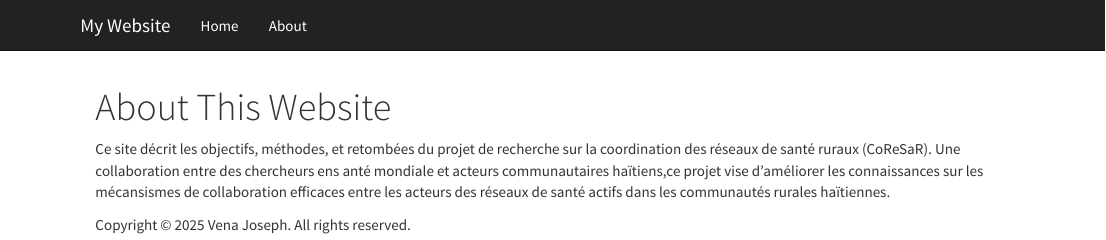
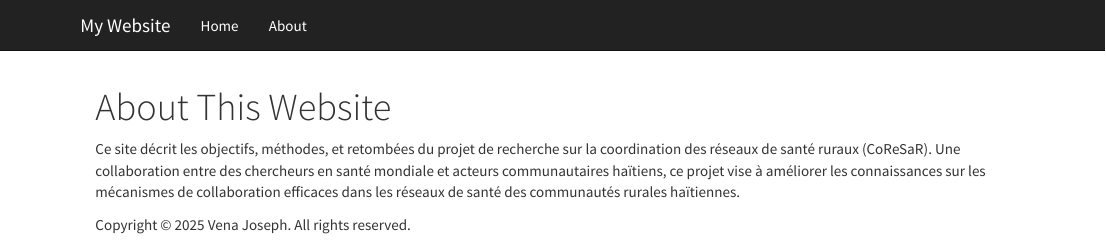
Before and after one commit to venajoseph/coresarweb, an R Markdown document (about.Rmd): the page in a window 1100 px wide, from its top. Rendered offline with R 4.5, knitr and Pandoc, with nearby package versions.

Commit message:
Initial commit

```diff
--- a/about.Rmd
+++ b/about.Rmd
@@ -2,4 +2,4 @@
 title: "About This Website"
 ---
 
-Ce site décrit les objectifs, méthodes, et retombées du projet de recherche sur la coordination des réseaux de santé ruraux (CoReSaR). Une collaboration entre des chercheurs ens anté mondiale et acteurs communautaires haïtiens,ce projet vise d'améliorer les connaissances sur les mécansismes de collaboration efficaces entre les acteurs des réseaux de santé actifs dans les communautés rurales haïtiennes.
+Ce site décrit les objectifs, méthodes, et retombées du projet de recherche sur la coordination des réseaux de santé ruraux (CoReSaR). Une collaboration entre des chercheurs en santé mondiale et acteurs communautaires haïtiens, ce projet vise à améliorer les connaissances sur les mécanismes de collaboration efficaces dans les réseaux de santé des communautés rurales haïtiennes.
```
Also changed, not shown: 7 other files.
